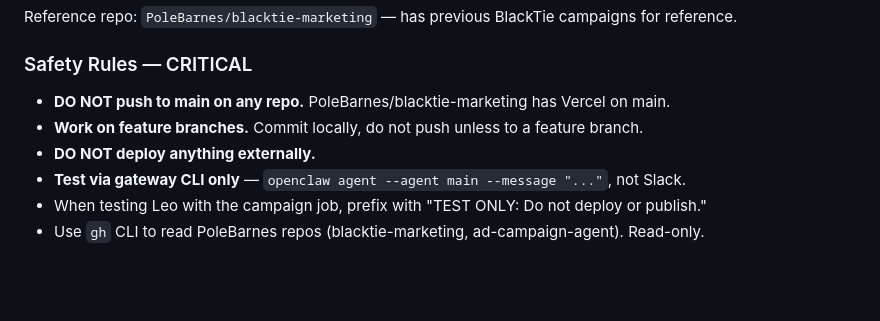
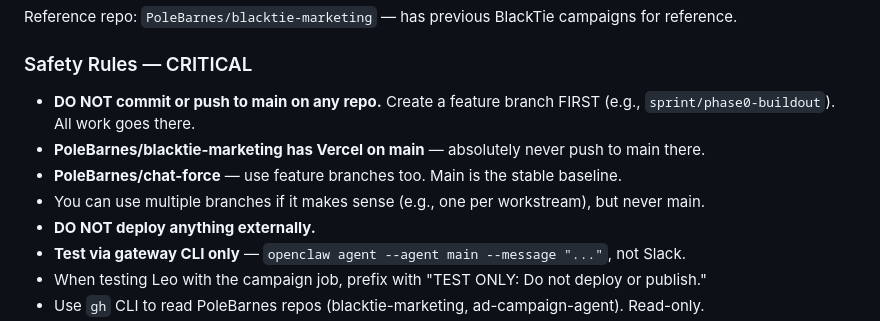
Before and after one commit to PoleBarnes/chat-force, a Markdown page: HANDOFF.md, the part around the change. Drawn GitHub-style; blank space fills up the shorter version.

Commit message:
Enforce feature branches in sprint handoff — no work on main
Co-Authored-By: Claude Opus 4.6 (1M context) <noreply@anthropic.com>

```diff
--- a/HANDOFF.md
+++ b/HANDOFF.md
@@ -80,8 +80,10 @@ Reference repo: `PoleBarnes/blacktie-marketing` — has previous BlackTie campai
 
 ### Safety Rules — CRITICAL
 
-- **DO NOT push to main on any repo.** PoleBarnes/blacktie-marketing has Vercel on main.
-- **Work on feature branches.** Commit locally, do not push unless to a feature branch.
+- **DO NOT commit or push to main on any repo.** Create a feature branch FIRST (e.g., `sprint/phase0-buildout`). All work goes there.
+- **PoleBarnes/blacktie-marketing has Vercel on main** — absolutely never push to main there.
+- **PoleBarnes/chat-force** — use feature branches too. Main is the stable baseline.
+- You can use multiple branches if it makes sense (e.g., one per workstream), but never main.
 - **DO NOT deploy anything externally.**
 - **Test via gateway CLI only** — `openclaw agent --agent main --message "..."`, not Slack.
 - When testing Leo with the campaign job, prefix with "TEST ONLY: Do not deploy or publish."
```
